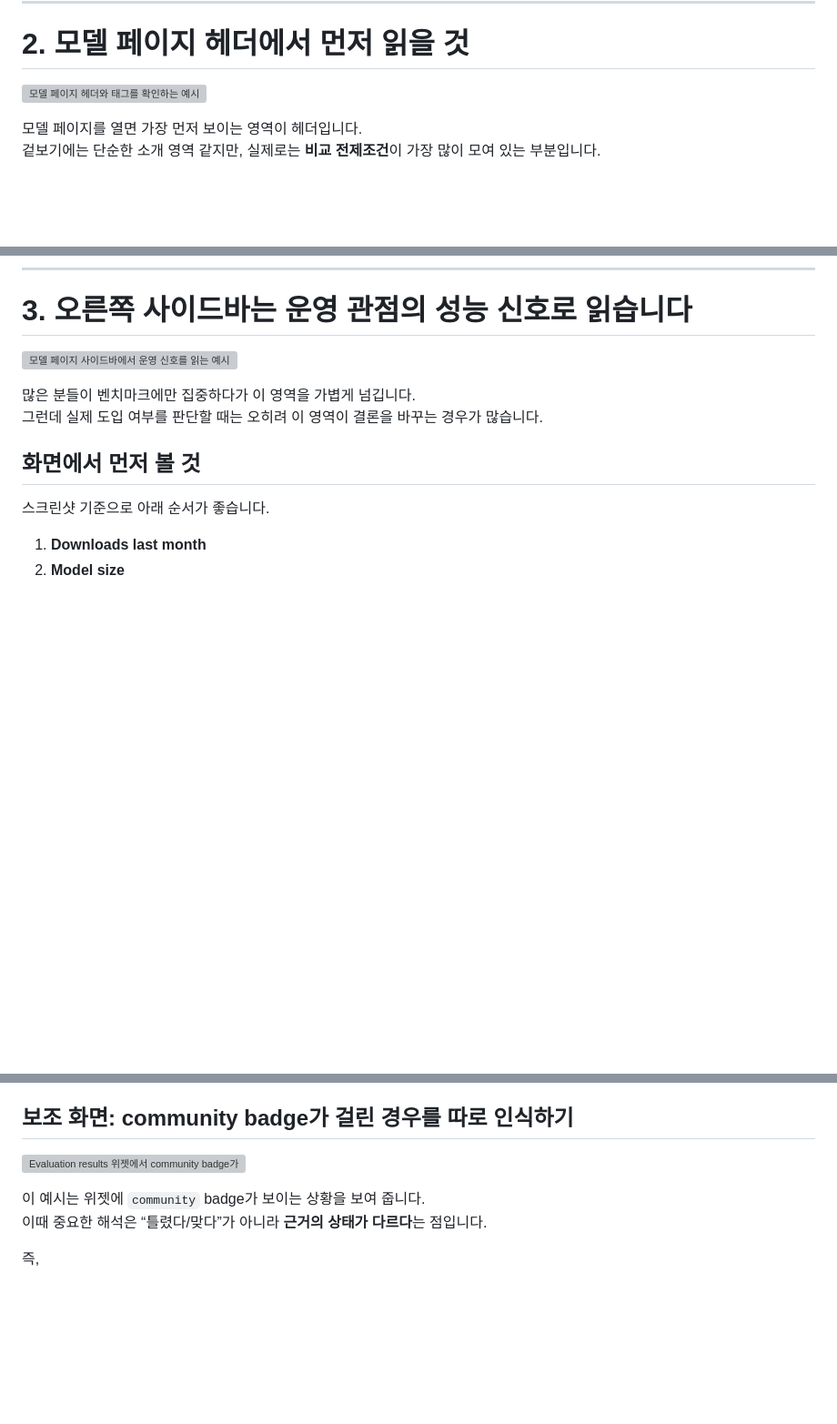
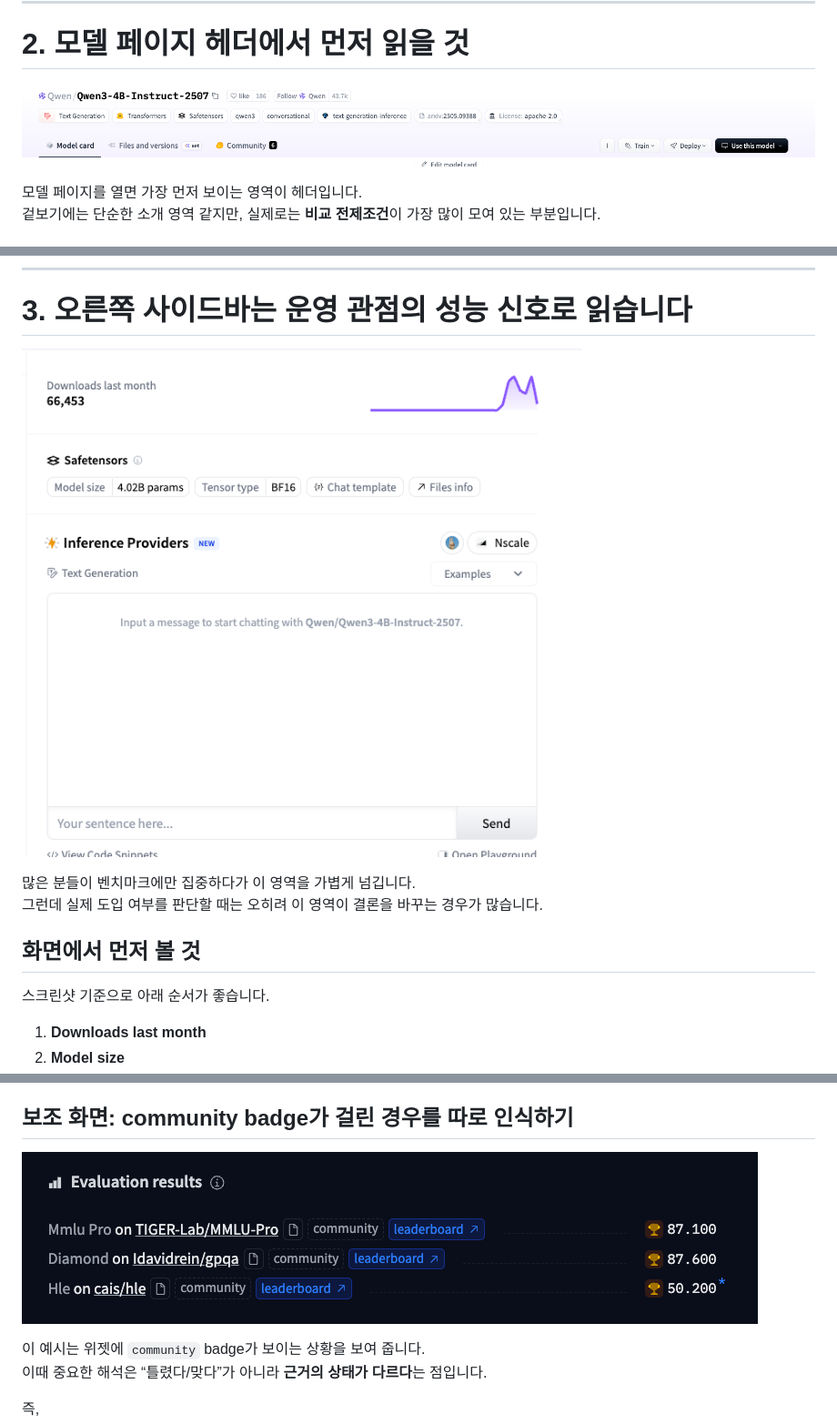
Before and after one commit to dremdeveloper/dremdeveloper.github.io, a Markdown page: articles/유용한 지식 및 팁/허깅페이스에서 모델 성능 분석하기.md, 3 parts joined by grey strips. Shown at 91% size. Drawn GitHub-style; blank space fills up the shorter version; grey boxes are pictures that could not be loaded.

Commit message:
Encode spaces in article image URLs

```diff
--- a/articles/유용한 지식 및 팁/허깅페이스에서 모델 성능 분석하기.md
+++ b/articles/유용한 지식 및 팁/허깅페이스에서 모델 성능 분석하기.md
@@ -298,7 +298,7 @@ trending만 보면 뜨는 신모델만 보이고, downloads만 보면 검증된
 
 # 2. 모델 페이지 헤더에서 먼저 읽을 것
 
-![모델 페이지 헤더와 태그를 확인하는 예시](hf_02_model_page_header_tags.png)
+![모델 페이지 헤더와 태그를 확인하는 예시](/assets/images/허깅페이스에서%20모델%20성능%20분석하기/hf_02_model_page_header_tags.png)
 
 모델 페이지를 열면 가장 먼저 보이는 영역이 헤더입니다.
 겉보기에는 단순한 소개 영역 같지만, 실제로는 **비교 전제조건**이 가장 많이 모여 있는 부분입니다.
@@ -463,7 +463,7 @@ trending만 보면 뜨는 신모델만 보이고, downloads만 보면 검증된
 
 # 3. 오른쪽 사이드바는 **운영 관점의 성능 신호**로 읽습니다
 
-![모델 페이지 사이드바에서 운영 신호를 읽는 예시](hf_03_model_sidebar_signals.png)
+![모델 페이지 사이드바에서 운영 신호를 읽는 예시](/assets/images/허깅페이스에서%20모델%20성능%20분석하기/hf_03_model_sidebar_signals.png)
 
 많은 분들이 벤치마크에만 집중하다가 이 영역을 가볍게 넘깁니다.
 그런데 실제 도입 여부를 판단할 때는 오히려 이 영역이 결론을 바꾸는 경우가 많습니다.
@@ -850,7 +850,7 @@ Evaluation results는 모델 페이지 어딘가에 조용히 들어가 있는
 
 ## 보조 화면: community badge가 걸린 경우를 따로 인식하기
 
-![Evaluation results 위젯에서 community badge가 보이는 예시](hf_10_eval_widget_community_badges.png)
+![Evaluation results 위젯에서 community badge가 보이는 예시](/assets/images/허깅페이스에서%20모델%20성능%20분석하기/hf_10_eval_widget_community_badges.png)
 
 이 예시는 위젯에 `community` badge가 보이는 상황을 보여 줍니다.
 이때 중요한 해석은 “틀렸다/맞다”가 아니라 **근거의 상태가 다르다**는 점입니다.
```
Also changed, not shown: other parts of articles/유용한 지식 및 팁/허깅페이스에서 모델 성능 분석하기.md (+13 -13 lines).
